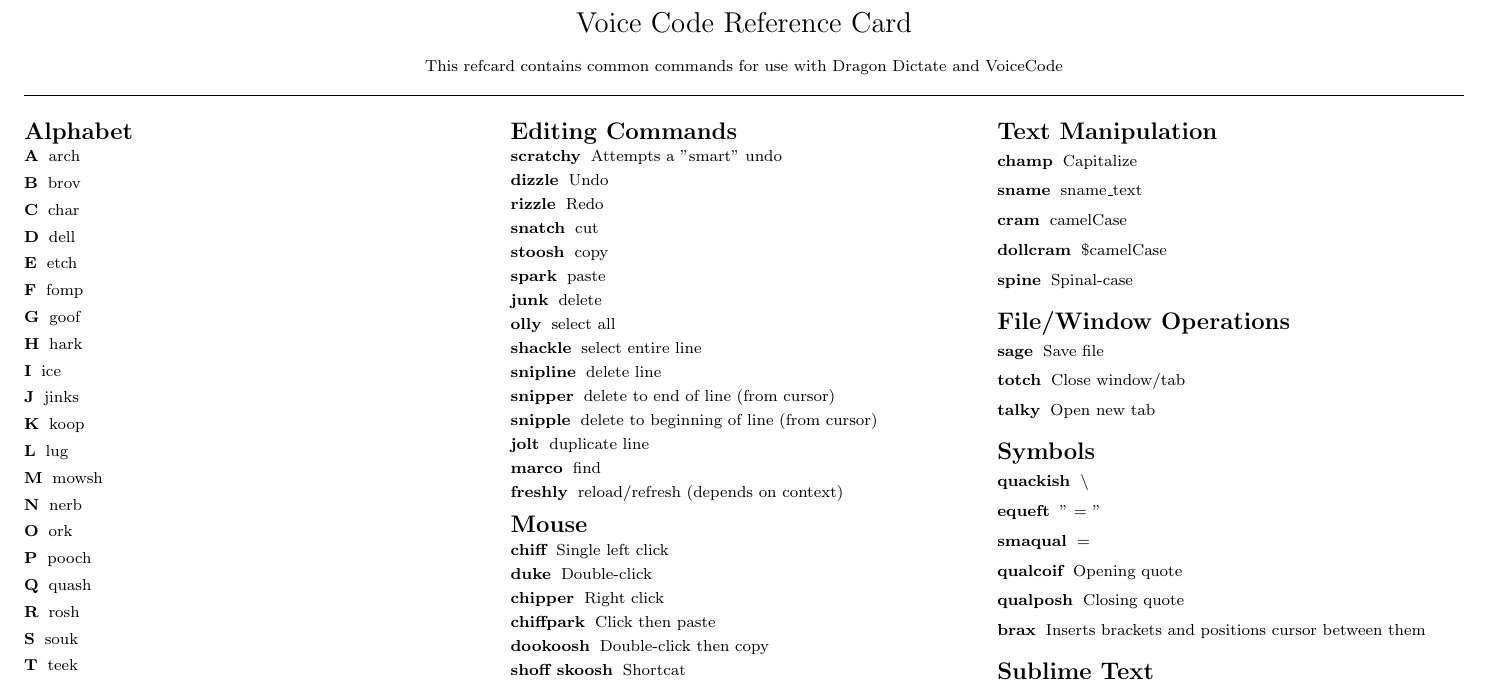
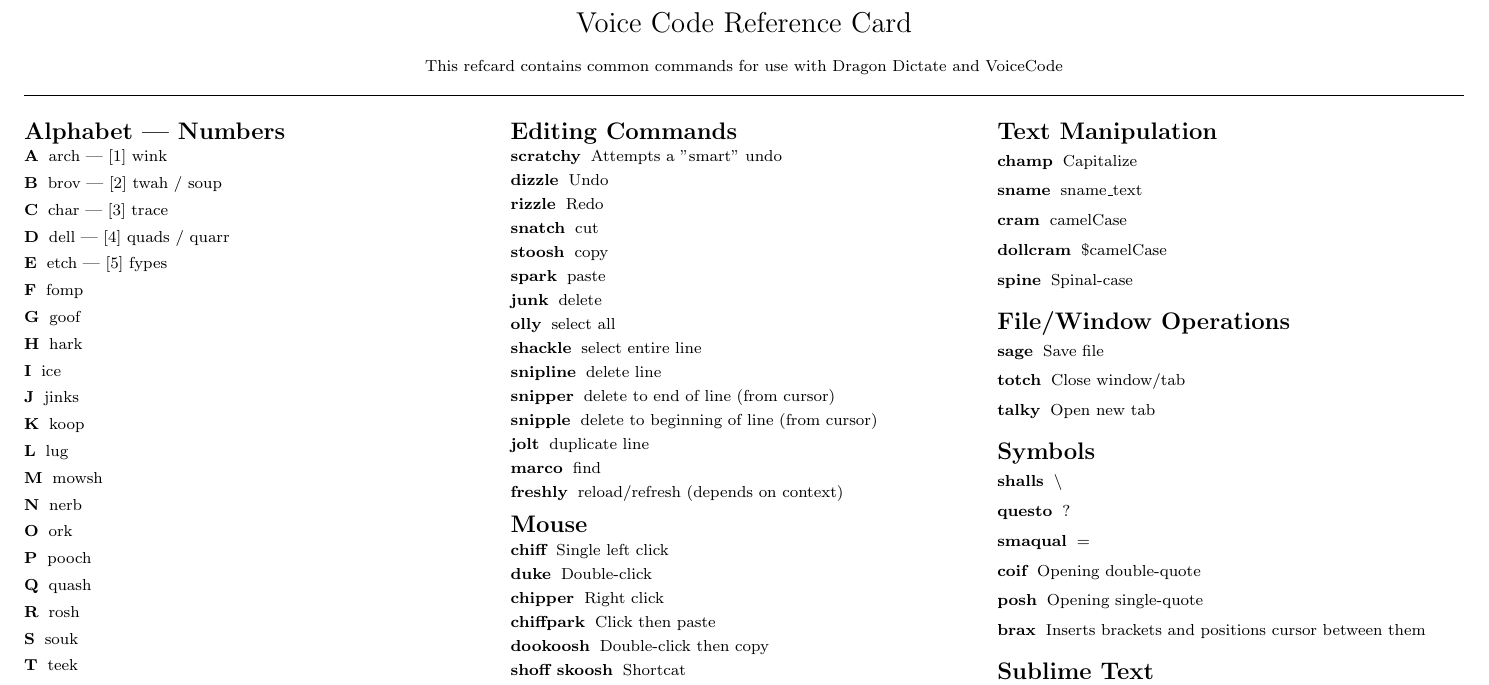
Before and after one commit to lazyguru/voicecoderefcard, a LaTeX document (VoiceCodeRefcard-1.0.tex): part of the page, cut so that both start at the same text. Compiled offline with pdfLaTeX.

Commit message:
Update documented commands
* Addnumbers used for repetition
* Replace qualcoif and qualposh with coif and posh and fixed their descriptions
* Replace equeft with questo

```diff
--- a/VoiceCodeRefcard-1.0.tex
+++ b/VoiceCodeRefcard-1.0.tex
@@ -75,13 +75,13 @@ This refcard contains common commands for use with Dragon Dictate and VoiceCode
 \setlength{\multicolsep}{1pt}
 \setlength{\columnsep}{2pt}
 
-\section{Alphabet}
+\section{Alphabet | Numbers}
 \begin{description}
-\item [A] arch
-\item [B] brov
-\item [C] char
-\item [D] dell
-\item [E] etch
+\item [A] arch   |   [1] wink
+\item [B] brov   |   [2] twah / soup
+\item [C] char   |   [3] trace
+\item [D] dell   |   [4] quads / quarr
+\item [E] etch   |   [5] fypes
 \item [F] fomp
 \item [G] goof
 \item [H] hark
@@ -175,11 +175,11 @@ This refcard contains common commands for use with Dragon Dictate and VoiceCode
 
 \section{Symbols}
 \begin{description}
-\item [quackish] \textbackslash
-\item [equeft] " = "
+\item [shalls] \textbackslash
+\item [questo] ?
 \item [smaqual] =
-\item [qualcoif] Opening quote
-\item [qualposh] Closing quote
+\item [coif] Opening double-quote
+\item [posh] Opening single-quote
 \item [brax] Inserts brackets and positions cursor between them
 \end{description}
 
```
